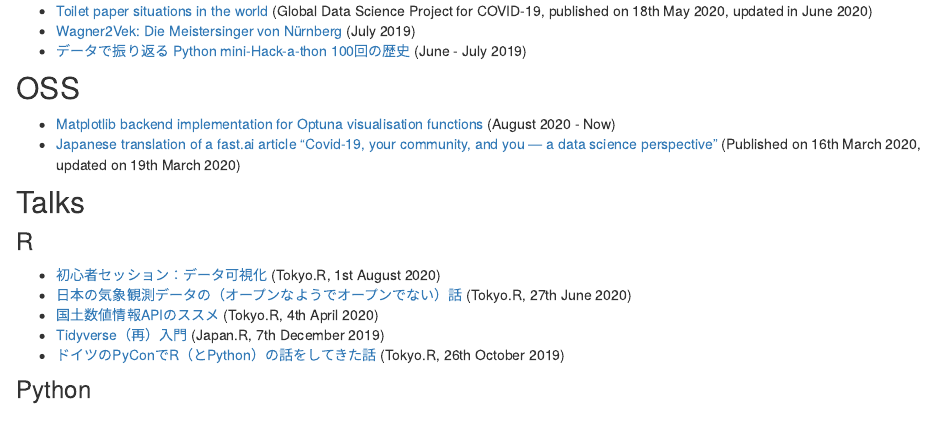
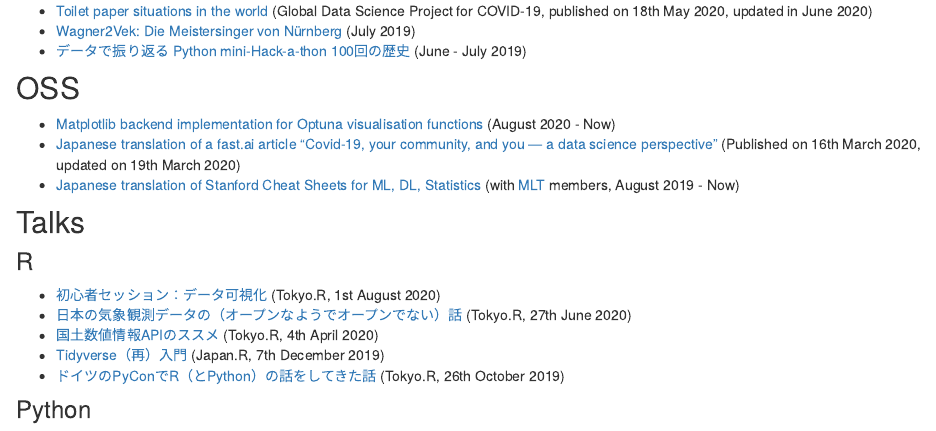
Before and after one commit to ytknzw/ytknzw.github.io, an R Markdown document (Rmd/index.Rmd): the page in a window 1100 px wide, from 2040 px down. Rendered offline with R 4.5, knitr and Pandoc, with nearby package versions; drawn as R Markdown's standard HTML page in place of the format the file asks for.

Commit message:
Add an item to OSS.

```diff
--- a/Rmd/index.Rmd
+++ b/Rmd/index.Rmd
@@ -36,6 +36,7 @@ knitr::include_graphics(c(
 ## OSS
 - [Matplotlib backend implementation for Optuna visualisation functions](https://github.com/optuna/optuna/pull/1756) (August 2020 - Now)
 - [Japanese translation of a fast.ai article "Covid-19, your community, and you — a data science perspective"](https://www.fast.ai/2020/03/09/coronavirus/) (Published on 16th March 2020, updated on 19th March 2020)
+- [Japanese translation of Stanford Cheat Sheets for ML, DL, Statistics](https://stanford.edu/~shervine/l/ja/teaching/) (with [MLT](https://mltokyo.ai/) members, August 2019 - Now)
 
 ## Talks
 ### R
```
Also changed, not shown: index.html, 1 other file.
